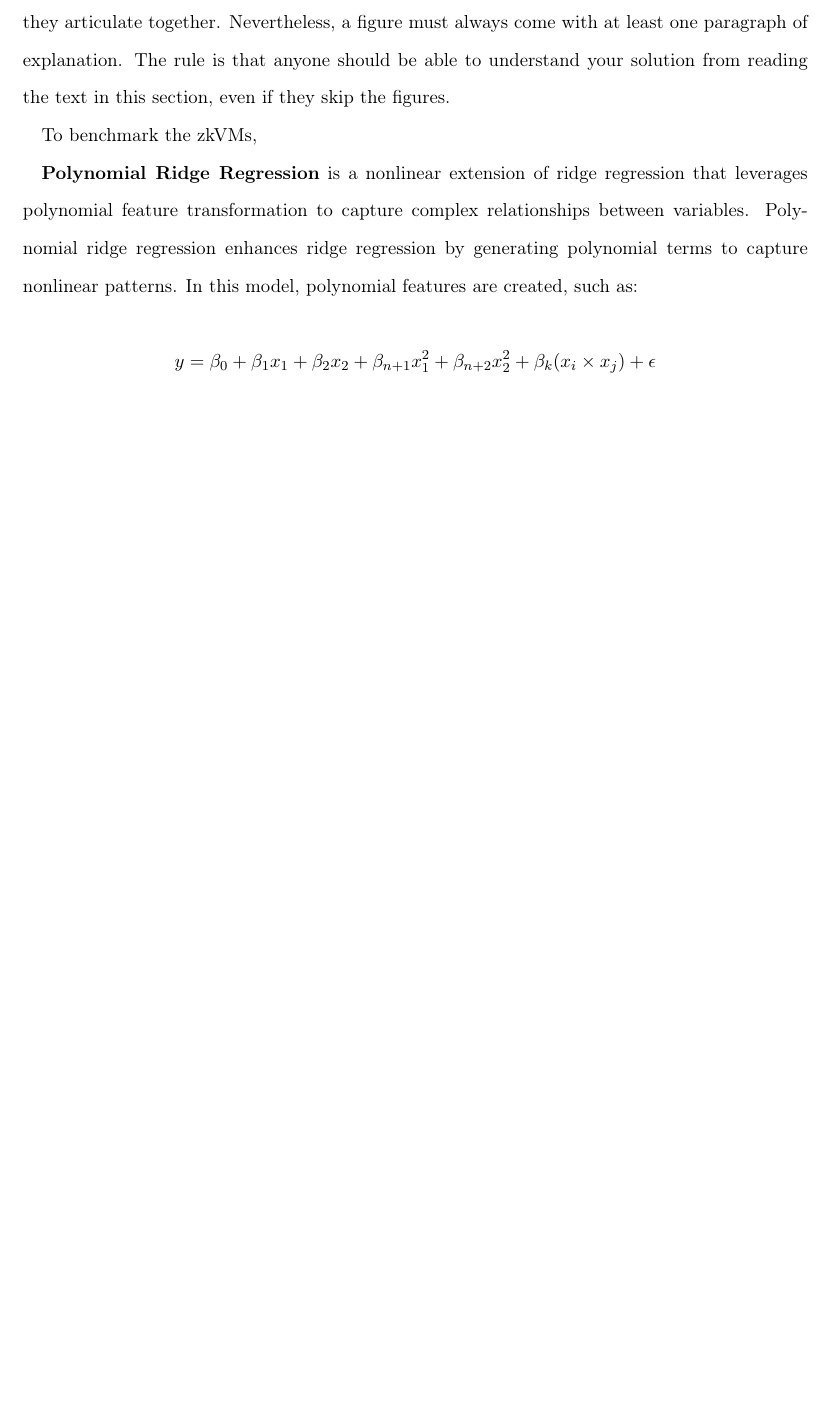
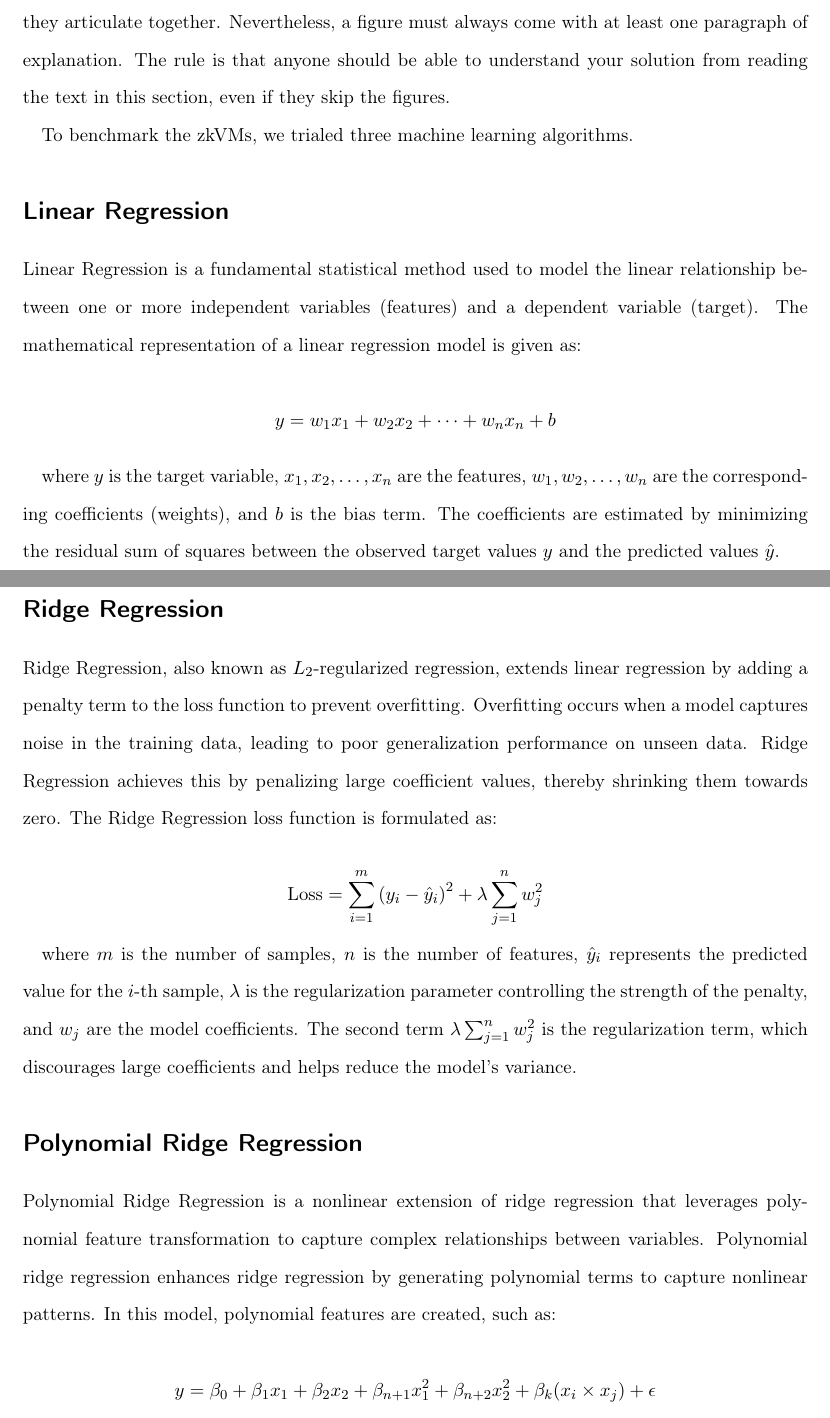
Before and after one commit to larry-lime/zk-benchmark2, a LaTeX paper (research-paper/capstone/Capstone_Report_Template.tex): part of page 7 of 13 before the commit and two parts of pages 7 and 8 of 14 after it, the two joined at a grey line, cut so that both start at the same text, the shorter picture padded with empty space. Compiled offline with pdfLaTeX.

Commit message:
added linear and ridge ml model description

```diff
--- a/research-paper/capstone/Capstone_Report_Template.tex
+++ b/research-paper/capstone/Capstone_Report_Template.tex
@@ -113,10 +113,27 @@ It explains in detail each contribution, if possible with figures/schematics.
 
 Don't forget that a figure goes a long way towards helping your reader understand your work. For instance, Figure~\ref{fig:ascent} outlines the layers involved in a distributed certification service, and how they articulate together. Nevertheless, a figure must always come with at least one paragraph of explanation. The rule is that anyone should be able to understand your solution from reading the text in this section, even if they skip the figures.
 
-To benchmark the zkVMs,
+To benchmark the zkVMs, we trialed three machine learning algorithms.
+\section*{Linear Regression}
+Linear Regression is a fundamental statistical method used to model the linear relationship between one or more independent variables (features) and a dependent variable (target). The mathematical representation of a linear regression model is given as:
 
+\[
+y = w_1x_1 + w_2x_2 + \dots + w_nx_n + b
+\]
 
-\textbf{Polynomial Ridge Regression} is a nonlinear extension of ridge regression that leverages polynomial feature transformation to capture complex relationships between variables. Polynomial ridge regression enhances ridge regression by generating polynomial terms to capture nonlinear patterns. In this model, polynomial features are created, such as:
+where \( y \) is the target variable, \( x_1, x_2, \dots, x_n \) are the features, \( w_1, w_2, \dots, w_n \) are the corresponding coefficients (weights), and \( b \) is the bias term. The coefficients are estimated by minimizing the residual sum of squares between the observed target values \( y \) and the predicted values \( \hat{y} \).
+
+\section*{Ridge Regression}
+Ridge Regression, also known as \( L_2 \)-regularized regression, extends linear regression by adding a penalty term to the loss function to prevent overfitting. Overfitting occurs when a model captures noise in the training data, leading to poor generalization performance on unseen data. Ridge Regression achieves this by penalizing large coefficient values, thereby shrinking them towards zero. The Ridge Regression loss function is formulated as:
+
+\[
+\text{Loss} = \sum_{i=1}^{m} \left( y_i - \hat{y}_i \right)^2 + \lambda \sum_{j=1}^{n} w_j^2
+\]
+
+where \( m \) is the number of samples, \( n \) is the number of features, \( \hat{y}_i \) represents the predicted value for the \( i \)-th sample, \( \lambda \) is the regularization parameter controlling the strength of the penalty, and \( w_j \) are the model coefficients. The second term \( \lambda \sum_{j=1}^{n} w_j^2 \) is the regularization term, which discourages large coefficients and helps reduce the model's variance.
+
+\section*{Polynomial Ridge Regression}
+Polynomial Ridge Regression is a nonlinear extension of ridge regression that leverages polynomial feature transformation to capture complex relationships between variables. Polynomial ridge regression enhances ridge regression by generating polynomial terms to capture nonlinear patterns. In this model, polynomial features are created, such as:
 
 \[
 y = \beta_0 + \beta_1 x_1 + \beta_2 x_2 + \beta_{n+1} x_1^2 + \beta_{n+2} x_2^2 + \beta_{k} (x_i \times x_j) + \epsilon
```
Also changed, not shown: research-paper/capstone/Capstone_Report_Template.pdf, 6 other files.
